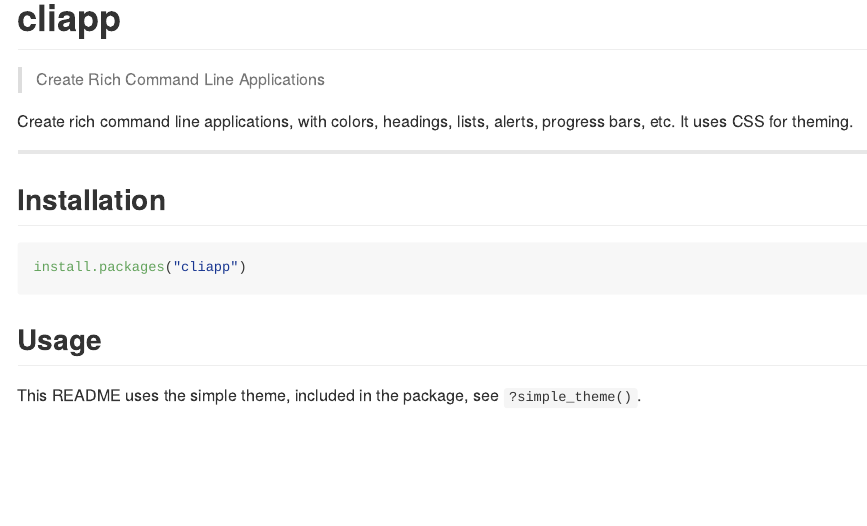
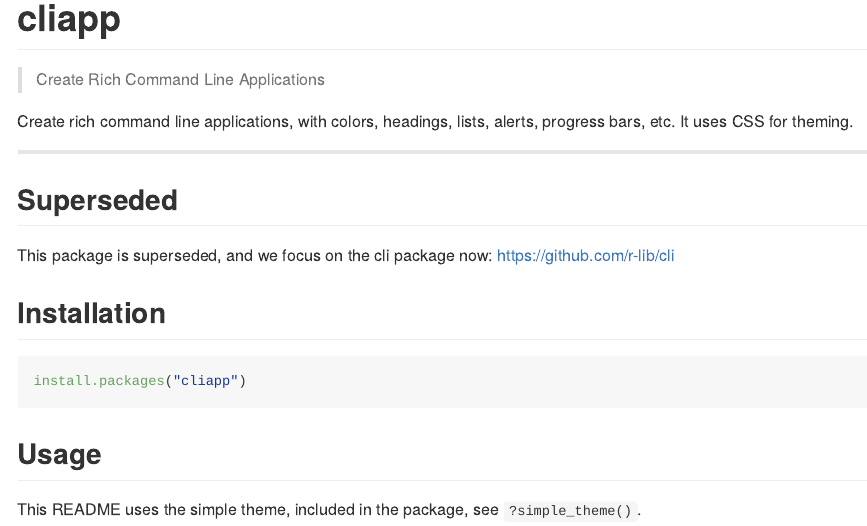
Before and after one commit to r-lib/cliapp, an R Markdown document (README.Rmd): the page in a window 1100 px wide, from its top. The pictures show the output file README.md that the author committed with the source, drawn offline in the style of GitHub; badge pictures from the web are left out.

Commit message:
Superseded

````diff
--- a/README.Rmd
+++ b/README.Rmd
@@ -14,6 +14,11 @@
   fig.path = "man/figures/"
 )
 ```
+
+## Superseded
+
+This package is superseded, and we focus on the cli package now:
+https://github.com/r-lib/cli
 
 ## Installation
 
````
Also changed, not shown: NEWS.md (+2 -0 lines), header.md (+1 -1 lines), README.md.
